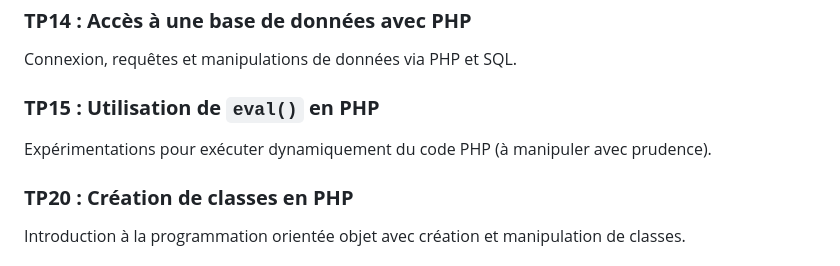
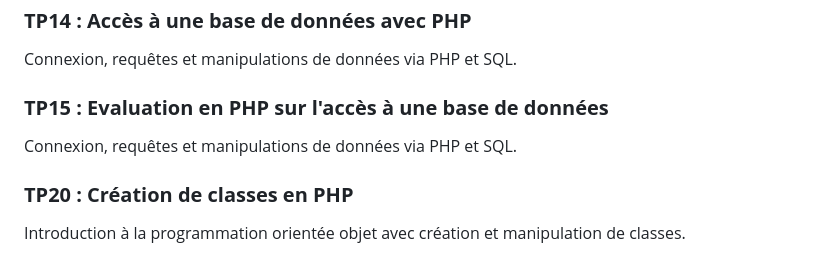
Before and after one commit to Axelvrdn/TP-PHP, a Markdown page: README.md, the part around the change. GitHub-like rendering.

```diff
--- a/README.md
+++ b/README.md
@@ -79,8 +79,8 @@ Validation des données, prévention des erreurs et insertion sécurisée dans u
 ### **TP14 : Accès à une base de données avec PHP**
 Connexion, requêtes et manipulations de données via PHP et SQL.
 
-### **TP15 : Utilisation de `eval()` en PHP**
-Expérimentations pour exécuter dynamiquement du code PHP (à manipuler avec prudence).
+### **TP15 : Evaluation en PHP sur l'accès à une base de données**
+Connexion, requêtes et manipulations de données via PHP et SQL.
 
 ### **TP20 : Création de classes en PHP**
 Introduction à la programmation orientée objet avec création et manipulation de classes.
```
